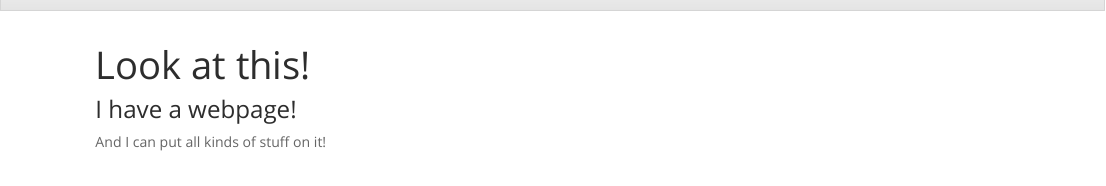
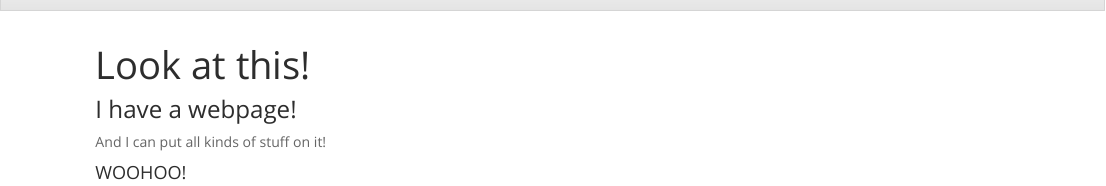
Before and after one commit to jmclip/jmclip.github.io, an R Markdown document (index.Rmd): the page in a window 1100 px wide, from its top. The pictures show the output file index.html that the author committed with the source, opened offline; library style sheets and scripts come from the installed R packages.

Commit message:
update woohoo

```diff
--- a/index.Rmd
+++ b/index.Rmd
@@ -5,3 +5,5 @@ title: "Look at this!"
 ### I have a webpage!
 
 And I can put all kinds of stuff on it!
+
+#### WOOHOO!
```
Also changed, not shown: index.html.
